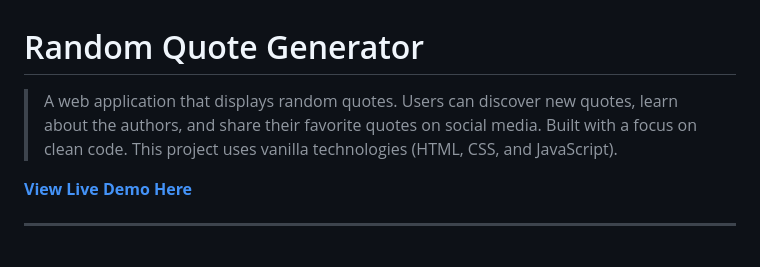
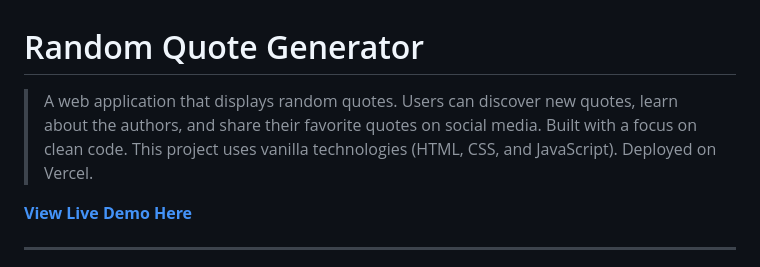
Before and after one commit to Ogenche/quote-generator, a Markdown page: README.md, the part around the change. GitHub-like rendering.

```diff
--- a/README.md
+++ b/README.md
@@ -1,6 +1,6 @@
 # Random Quote Generator
 
-> A web application that displays random quotes. Users can discover new quotes, learn about the authors, and share their favorite quotes on social media. Built with a focus on clean code. This project uses vanilla technologies (HTML, CSS, and JavaScript).
+> A web application that displays random quotes. Users can discover new quotes, learn about the authors, and share their favorite quotes on social media. Built with a focus on clean code. This project uses vanilla technologies (HTML, CSS, and JavaScript). Deployed on Vercel.
 
 **[View Live Demo Here](https://quote-generator-orpin-two.vercel.app)**
 
```
